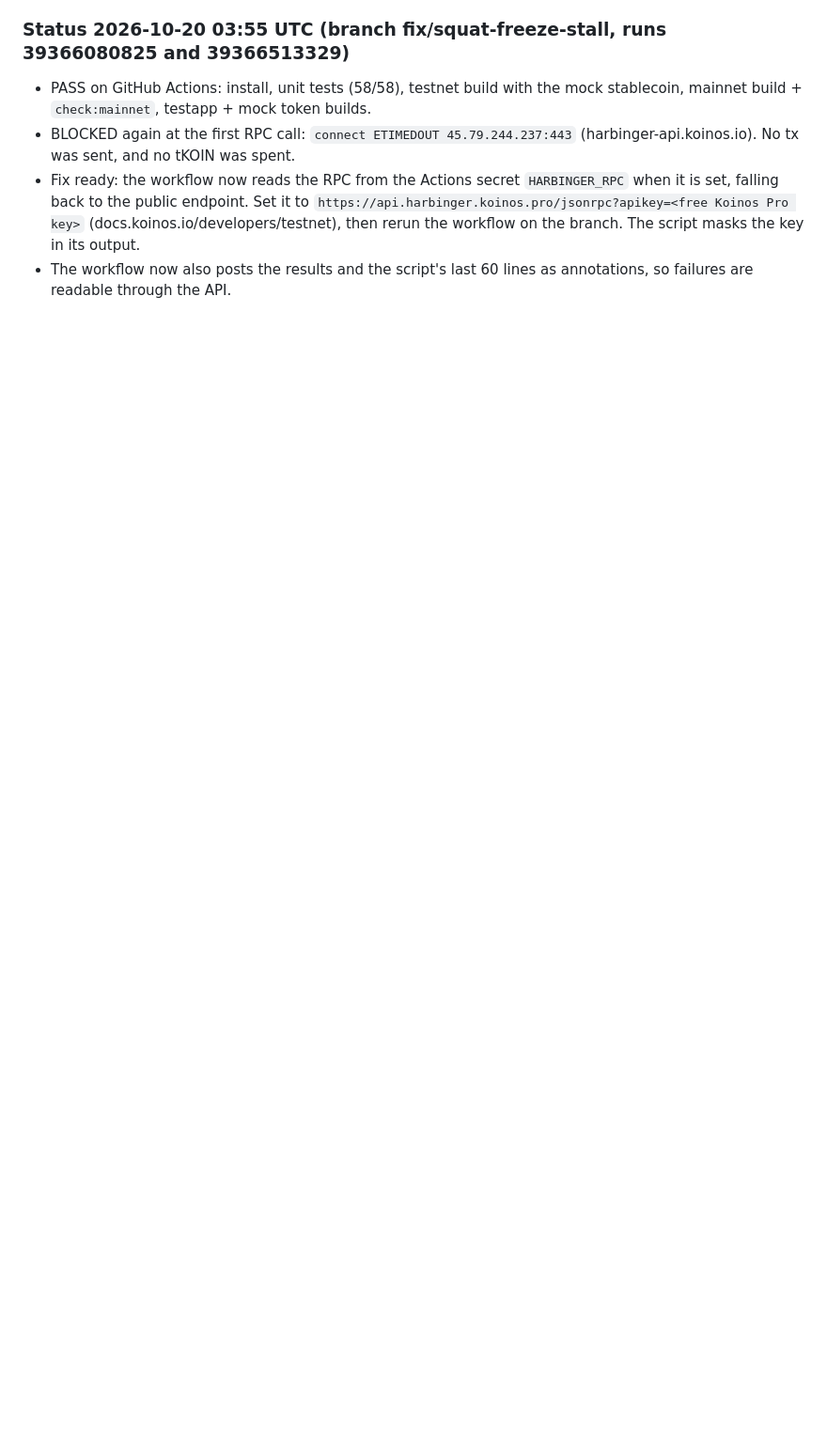
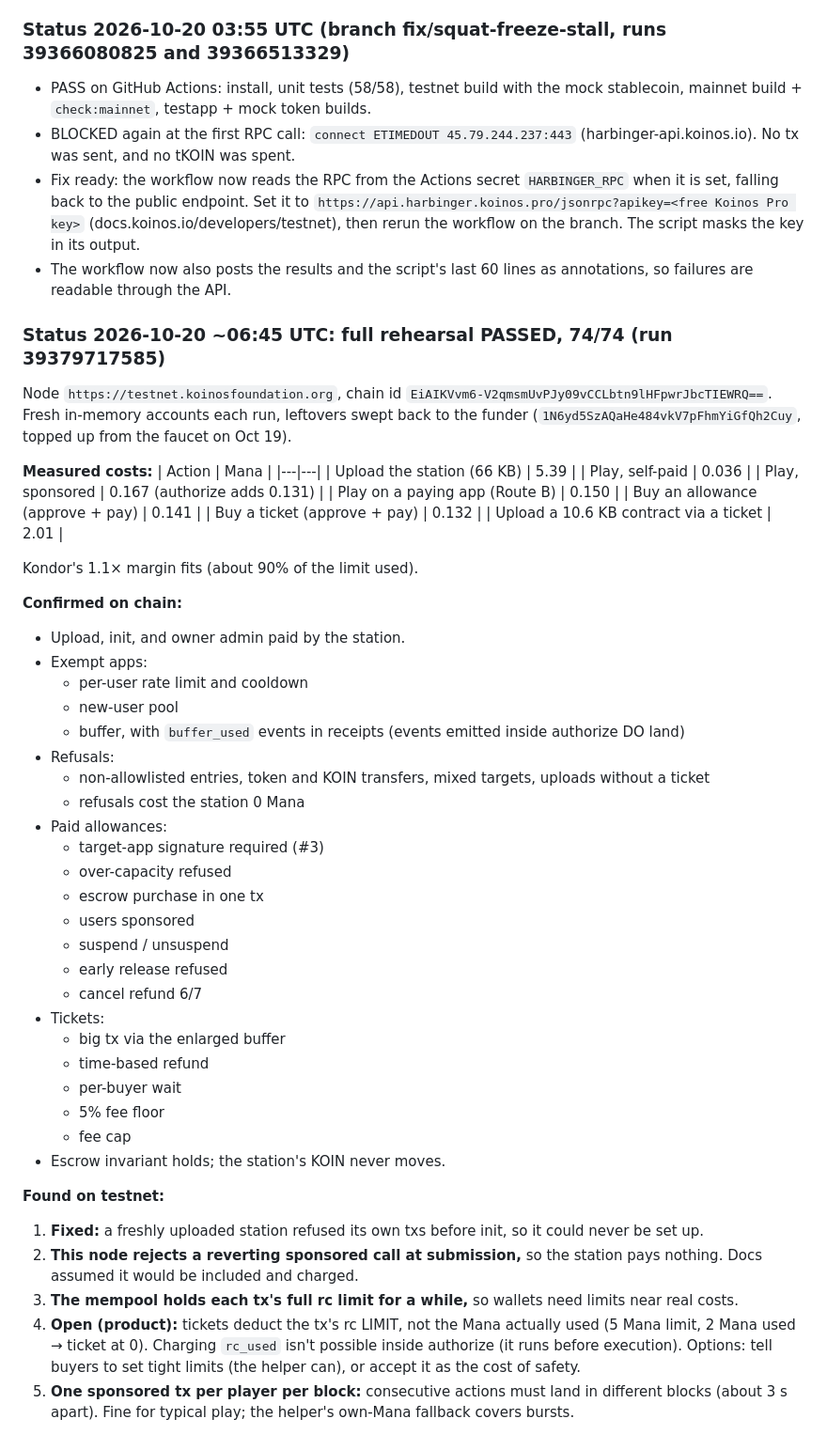
Before and after one commit to bawcejawn/mana-station, a Markdown page: testnet/README.md, the part around the change. Shown at 94% size. GitHub-like rendering; blank space fills up the shorter version.

Commit message:
Record the testnet rehearsal: 74/74 pass, measured costs, findings
Co-Authored-By: Claude Opus 5.5 <noreply@anthropic.com>
Claude-Session: https://claude.ai/code/session_019nGE9utqSomh4XvcYotbUg

```diff
--- a/testnet/README.md
+++ b/testnet/README.md
@@ -23,3 +23,51 @@
 - BLOCKED again at the first RPC call: `connect ETIMEDOUT 45.79.244.237:443` (harbinger-api.koinos.io). No tx was sent, and no tKOIN was spent.
 - Fix ready: the workflow now reads the RPC from the Actions secret `HARBINGER_RPC` when it is set, falling back to the public endpoint. Set it to `https://api.harbinger.koinos.pro/jsonrpc?apikey=<free Koinos Pro key>` (docs.koinos.io/developers/testnet), then rerun the workflow on the branch. The script masks the key in its output.
 - The workflow now also posts the results and the script's last 60 lines as annotations, so failures are readable through the API.
+
+### Status 2026-10-20 ~06:45 UTC: full rehearsal PASSED, 74/74 (run 39379717585)
+Node `https://testnet.koinosfoundation.org`, chain id `EiAIKVvm6-V2qmsmUvPJy09vCCLbtn9lHFpwrJbcTIEWRQ==`. Fresh in-memory accounts each run, leftovers swept back to the funder (`1N6yd5SzAQaHe484vkV7pFhmYiGfQh2Cuy`, topped up from the faucet on Oct 19).
+
+**Measured costs:**
+| Action | Mana |
+|---|---|
+| Upload the station (66 KB) | 5.39 |
+| Play, self-paid | 0.036 |
+| Play, sponsored | 0.167 (authorize adds 0.131) |
+| Play on a paying app (Route B) | 0.150 |
+| Buy an allowance (approve + pay) | 0.141 |
+| Buy a ticket (approve + pay) | 0.132 |
+| Upload a 10.6 KB contract via a ticket | 2.01 |
+
+Kondor's 1.1× margin fits (about 90% of the limit used).
+
+**Confirmed on chain:**
+- Upload, init, and owner admin paid by the station.
+- Exempt apps:
+  - per-user rate limit and cooldown
+  - new-user pool
+  - buffer, with `buffer_used` events in receipts (events emitted inside authorize DO land)
+- Refusals:
+  - non-allowlisted entries, token and KOIN transfers, mixed targets, uploads without a ticket
+  - refusals cost the station 0 Mana
+- Paid allowances:
+  - target-app signature required (#3)
+  - over-capacity refused
+  - escrow purchase in one tx
+  - users sponsored
+  - suspend / unsuspend
+  - early release refused
+  - cancel refund 6/7
+- Tickets:
+  - big tx via the enlarged buffer
+  - time-based refund
+  - per-buyer wait
+  - 5% fee floor
+  - fee cap
+- Escrow invariant holds; the station's KOIN never moves.
+
+**Found on testnet:**
+1. **Fixed:** a freshly uploaded station refused its own txs before init, so it could never be set up.
+2. **This node rejects a reverting sponsored call at submission,** so the station pays nothing. Docs assumed it would be included and charged.
+3. **The mempool holds each tx's full rc limit for a while,** so wallets need limits near real costs.
+4. **Open (product):** tickets deduct the tx's rc LIMIT, not the Mana actually used (5 Mana limit, 2 Mana used → ticket at 0). Charging `rc_used` isn't possible inside authorize (it runs before execution). Options: tell buyers to set tight limits (the helper can), or accept it as the cost of safety.
+5. **One sponsored tx per player per block:** consecutive actions must land in different blocks (about 3 s apart). Fine for typical play; the helper's own-Mana fallback covers bursts.
```
Also changed, not shown: engineering.md (+13 -0 lines).
